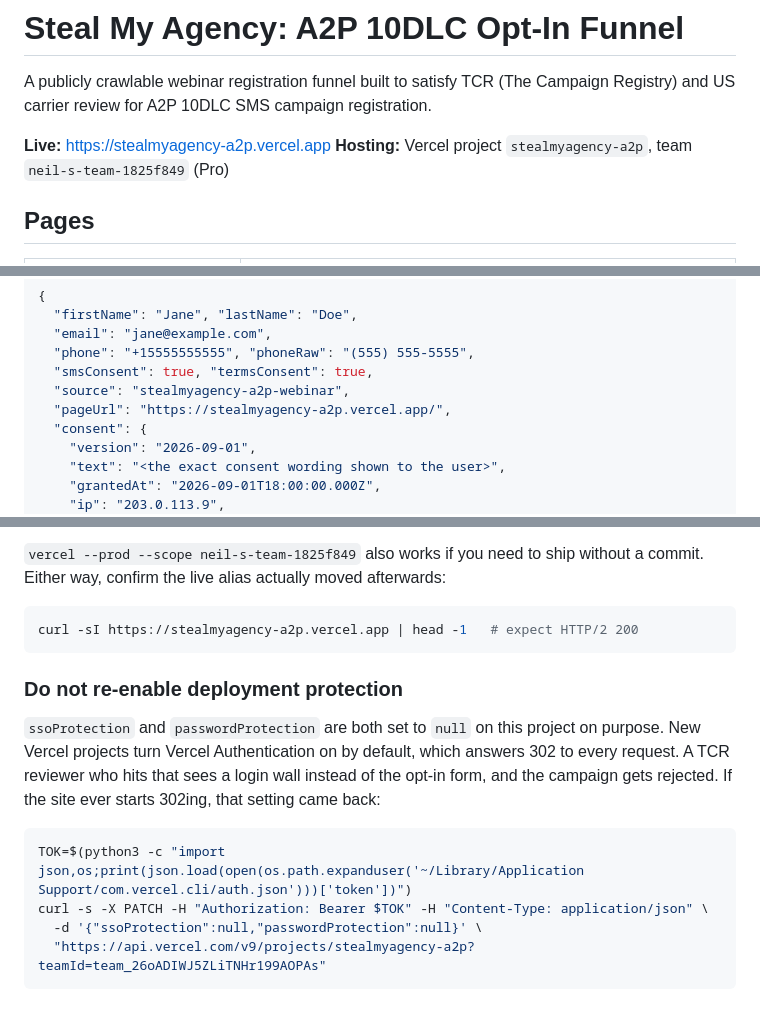
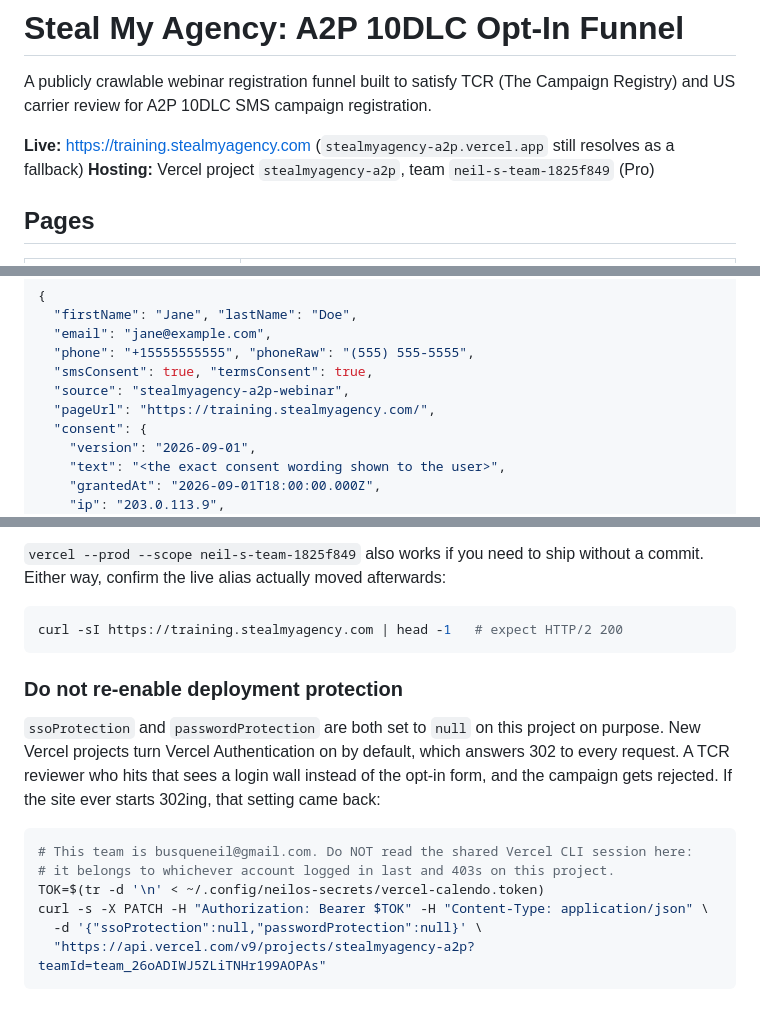
Before and after one commit to neilbusque/stealmyagency-a2p-funnel, a Markdown page: README.md, 3 parts joined by grey strips. Rendered like a GitHub page.

````diff
--- a/README.md
+++ b/README.md
@@ -3,7 +3,7 @@
 A publicly crawlable webinar registration funnel built to satisfy TCR (The Campaign
 Registry) and US carrier review for A2P 10DLC SMS campaign registration.
 
-**Live:** https://stealmyagency-a2p.vercel.app
+**Live:** https://training.stealmyagency.com  (`stealmyagency-a2p.vercel.app` still resolves as a fallback)
 **Hosting:** Vercel project `stealmyagency-a2p`, team `neil-s-team-1825f849` (Pro)
 
 ## Pages
@@ -43,7 +43,7 @@ The JSON payload sent to the webhook:
   "phone": "+15555555555", "phoneRaw": "(555) 555-5555",
   "smsConsent": true, "termsConsent": true,
   "source": "stealmyagency-a2p-webinar",
-  "pageUrl": "https://stealmyagency-a2p.vercel.app/",
+  "pageUrl": "https://training.stealmyagency.com/",
   "consent": {
     "version": "2026-09-01",
     "text": "<the exact consent wording shown to the user>",
@@ -173,7 +173,7 @@ git add . && git commit -m "describe the change" && git push origin main
 commit. Either way, confirm the live alias actually moved afterwards:
 
 ```bash
-curl -sI https://stealmyagency-a2p.vercel.app | head -1   # expect HTTP/2 200
+curl -sI https://training.stealmyagency.com | head -1   # expect HTTP/2 200
 ```
 
 ### Do not re-enable deployment protection
@@ -184,7 +184,9 @@ request. A TCR reviewer who hits that sees a login wall instead of the opt-in fo
 campaign gets rejected. If the site ever starts 302ing, that setting came back:
 
 ```bash
-TOK=$(python3 -c "import json,os;print(json.load(open(os.path.expanduser('~/Library/Application Support/com.vercel.cli/auth.json')))['token'])")
+# This team is busqueneil@gmail.com. Do NOT read the shared Vercel CLI session here:
+# it belongs to whichever account logged in last and 403s on this project.
+TOK=$(tr -d '\n' < ~/.config/neilos-secrets/vercel-calendo.token)
 curl -s -X PATCH -H "Authorization: Bearer $TOK" -H "Content-Type: application/json" \
   -d '{"ssoProtection":null,"passwordProtection":null}' \
   "https://api.vercel.com/v9/projects/stealmyagency-a2p?teamId=team_26oADIWJ5ZLiTNHr199AOPAs"
````
Also changed, not shown: other parts of README.md (+45 -46 lines).
